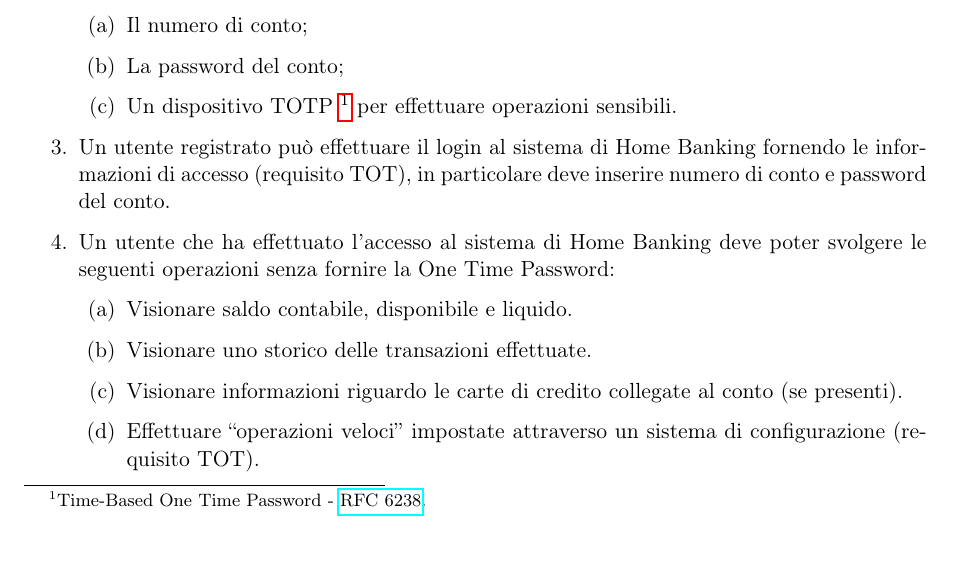
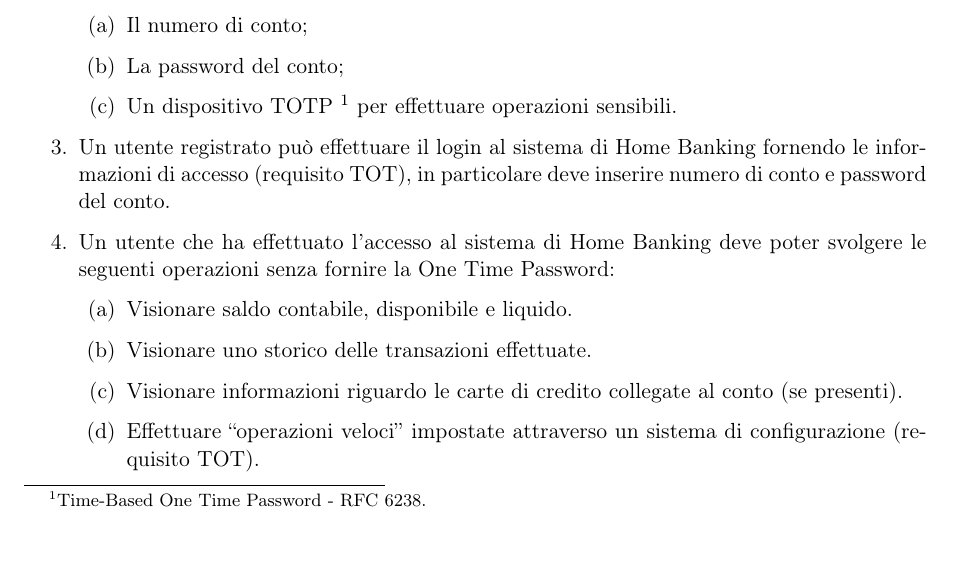
Before and after one commit to asmeikal/softeng15, a LaTeX document (proposal.tex): part of page 1 of 2, cut so that both start at the same text. Compiled offline with pdfLaTeX.

Commit message:
Aggiunge draft mode a proposta

```diff
--- a/proposal.tex
+++ b/proposal.tex
@@ -1,4 +1,4 @@
-\documentclass[utf8]{softeng}
+\documentclass[utf8,draft]{softeng}
 
 \title{Proposta di progetto Home Banking}
 \date{\today}
```
